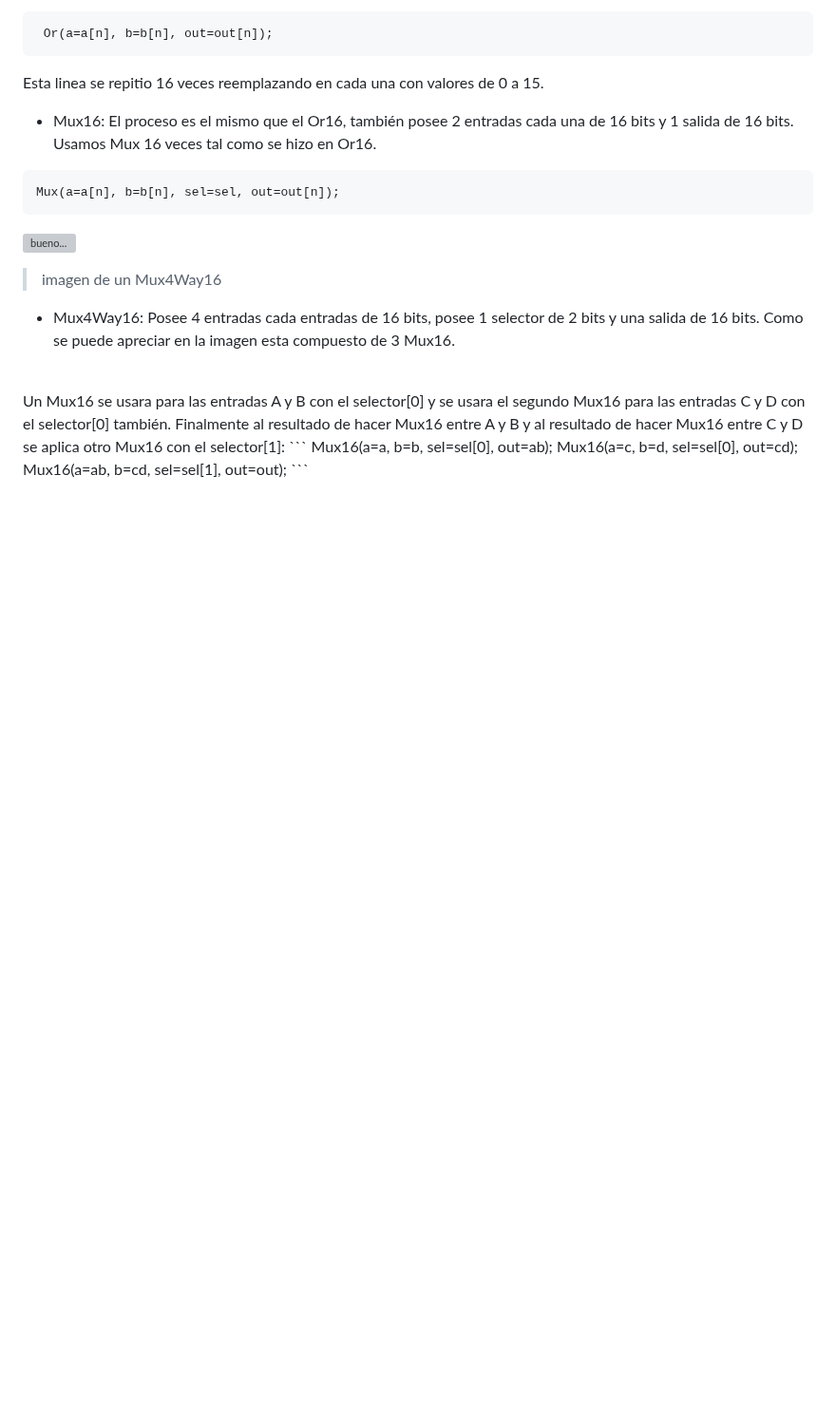
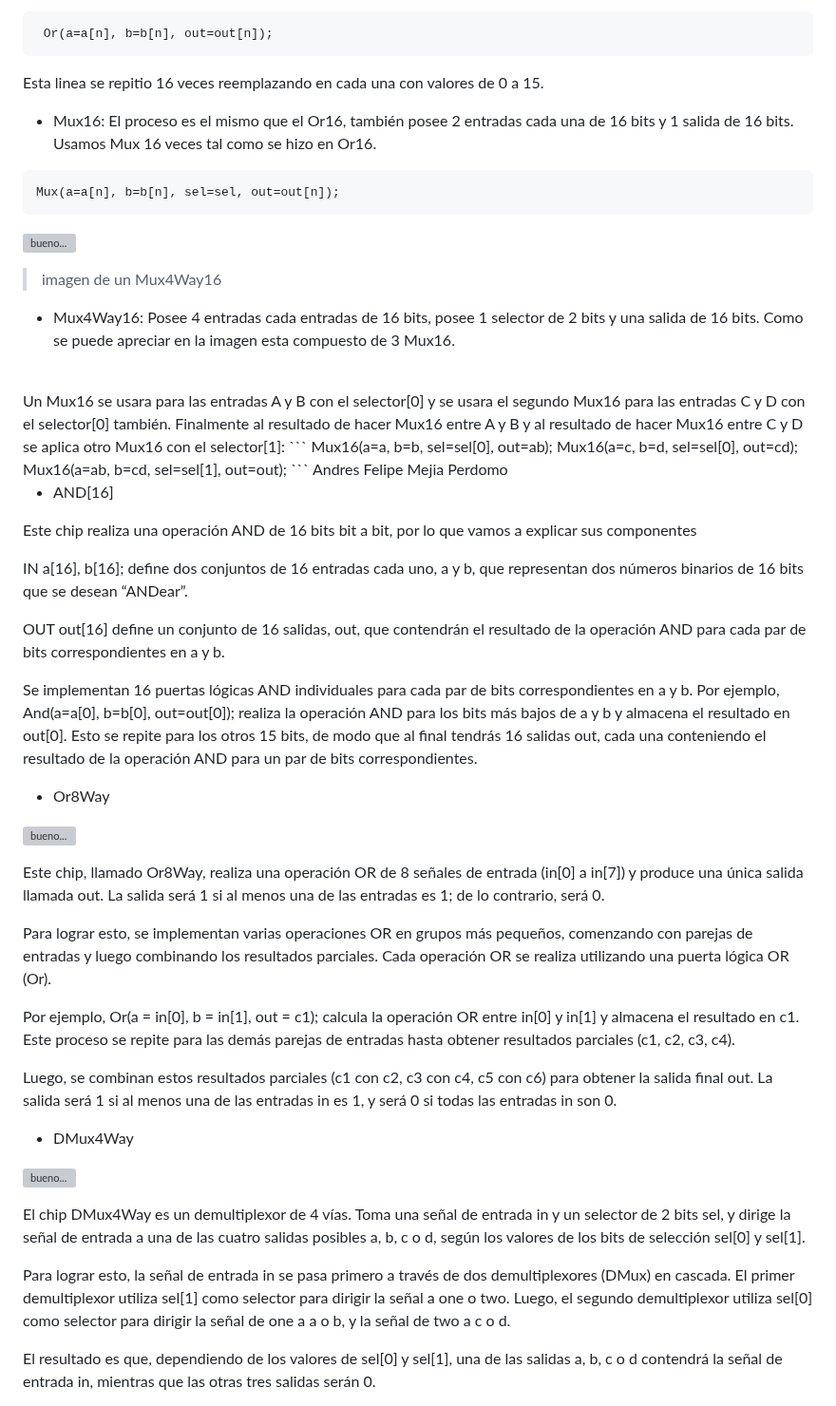
Before and after one commit to AndresFelipeMunozAguilar/Group_S13T3_Repository, a Markdown page: Practica_1/parte_de_nand2tetris/Readme.md, the part around the change. Shown at 95% size. Rendered like a GitHub page; blank space fills up the shorter version; grey boxes are pictures that could not be loaded.

````diff
--- a/Practica_1/parte_de_nand2tetris/Readme.md
+++ b/Practica_1/parte_de_nand2tetris/Readme.md
@@ -76,3 +76,36 @@ Un Mux16 se usara para las entradas A y B con el selector[0] y se usara el segun
     Mux16(a=c, b=d, sel=sel[0], out=cd);
     Mux16(a=ab, b=cd, sel=sel[1], out=out);
 ```
+Andres Felipe Mejia Perdomo
+
+- AND[16]
+
+Este chip realiza una operación AND de 16 bits bit a bit, por lo que vamos a explicar sus componentes
+
+IN a[16], b[16]; define dos conjuntos de 16 entradas cada uno, a y b, que representan dos números binarios de 16 bits que se desean “ANDear”.
+
+OUT out[16] define un conjunto de 16 salidas, out, que contendrán el resultado de la operación AND para cada par de bits correspondientes en a y b.
+
+Se implementan 16 puertas lógicas AND individuales para cada par de bits correspondientes en a y b. Por ejemplo, And(a=a[0], b=b[0], out=out[0]); realiza la operación AND para los bits más bajos de a y b y almacena el resultado en out[0]. Esto se repite para los otros 15 bits, de modo que al final tendrás 16 salidas out, cada una conteniendo el resultado de la operación AND para un par de bits correspondientes.
+
+- Or8Way
+
+![bueno...](images/Or8Way.png)
+
+Este chip, llamado Or8Way, realiza una operación OR de 8 señales de entrada (in[0] a in[7]) y produce una única salida llamada out. La salida será 1 si al menos una de las entradas es 1; de lo contrario, será 0.
+
+Para lograr esto, se implementan varias operaciones OR en grupos más pequeños, comenzando con parejas de entradas y luego combinando los resultados parciales. Cada operación OR se realiza utilizando una puerta lógica OR (Or).
+
+Por ejemplo, Or(a = in[0], b = in[1], out = c1); calcula la operación OR entre in[0] y in[1] y almacena el resultado en c1. Este proceso se repite para las demás parejas de entradas hasta obtener resultados parciales (c1, c2, c3, c4).
+
+Luego, se combinan estos resultados parciales (c1 con c2, c3 con c4, c5 con c6) para obtener la salida final out. La salida será 1 si al menos una de las entradas in es 1, y será 0 si todas las entradas in son 0.
+
+- DMux4Way
+
+![bueno...](images/DMux4Way.png)
+
+El chip DMux4Way es un demultiplexor de 4 vías. Toma una señal de entrada in y un selector de 2 bits sel, y dirige la señal de entrada a una de las cuatro salidas posibles a, b, c o d, según los valores de los bits de selección sel[0] y sel[1].
+
+Para lograr esto, la señal de entrada in se pasa primero a través de dos demultiplexores (DMux) en cascada. El primer demultiplexor utiliza sel[1] como selector para dirigir la señal a one o two. Luego, el segundo demultiplexor utiliza sel[0] como selector para dirigir la señal de one a a o b, y la señal de two a c o d.
+
+El resultado es que, dependiendo de los valores de sel[0] y sel[1], una de las salidas a, b, c o d contendrá la señal de entrada in, mientras que las otras tres salidas serán 0.
````
